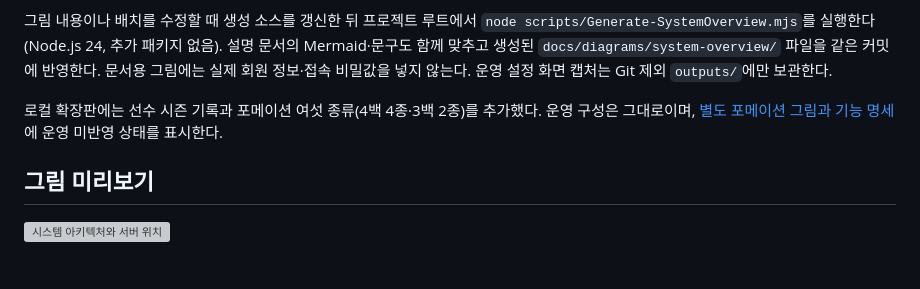
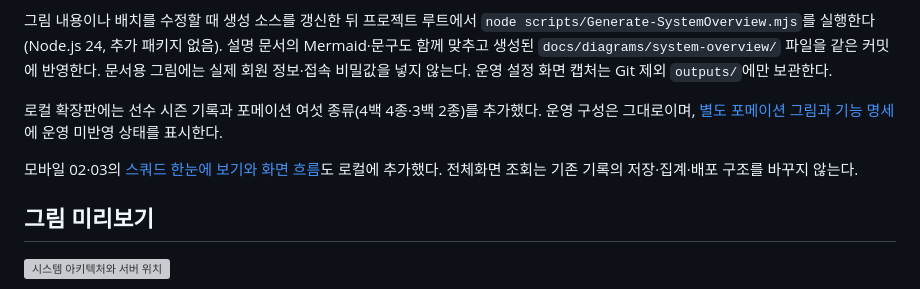
Before and after one commit to ksmlucky/jochook-on, a Markdown page: docs/system-overview.md, the part around the change. GitHub-like rendering; blank space fills up the shorter version; grey boxes are pictures that could not be loaded.

```diff
--- a/docs/system-overview.md
+++ b/docs/system-overview.md
@@ -7,6 +7,8 @@
 그림 내용이나 배치를 수정할 때 생성 소스를 갱신한 뒤 프로젝트 루트에서 `node scripts/Generate-SystemOverview.mjs`를 실행한다(Node.js 24, 추가 패키지 없음). 설명 문서의 Mermaid·문구도 함께 맞추고 생성된 `docs/diagrams/system-overview/` 파일을 같은 커밋에 반영한다. 문서용 그림에는 실제 회원 정보·접속 비밀값을 넣지 않는다. 운영 설정 화면 캡처는 Git 제외 `outputs/`에만 보관한다.
 
 로컬 확장판에는 선수 시즌 기록과 포메이션 여섯 종류(4백 4종·3백 2종)를 추가했다. 운영 구성은 그대로이며, [별도 포메이션 그림과 기능 명세](player-stats-and-formations.md)에 운영 미반영 상태를 표시한다.
+
+모바일 02·03의 [스쿼드 한눈에 보기와 화면 흐름](mobile-squad-overview.md)도 로컬에 추가했다. 전체화면 조회는 기존 기록의 저장·집계·배포 구조를 바꾸지 않는다.
 
 ## 그림 미리보기
 
```
Also changed, not shown: README.md (+2 -0 lines), docs/mobile-squad-overview.md (added, +47 -0 lines), docs/player-stats-and-formations.md (+2 -0 lines), docs/diagrams/mobile-squad-overview.png (added), 2 other files.
